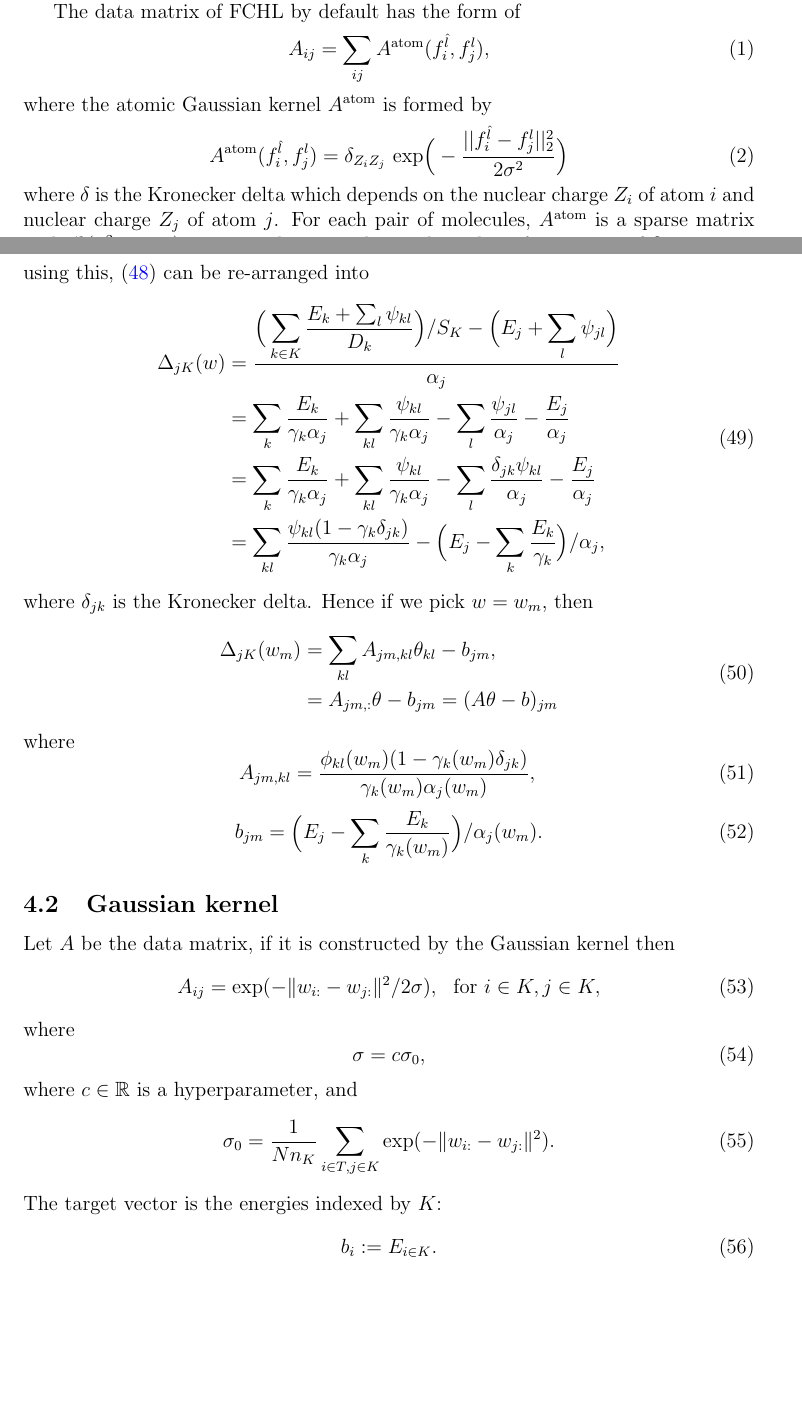
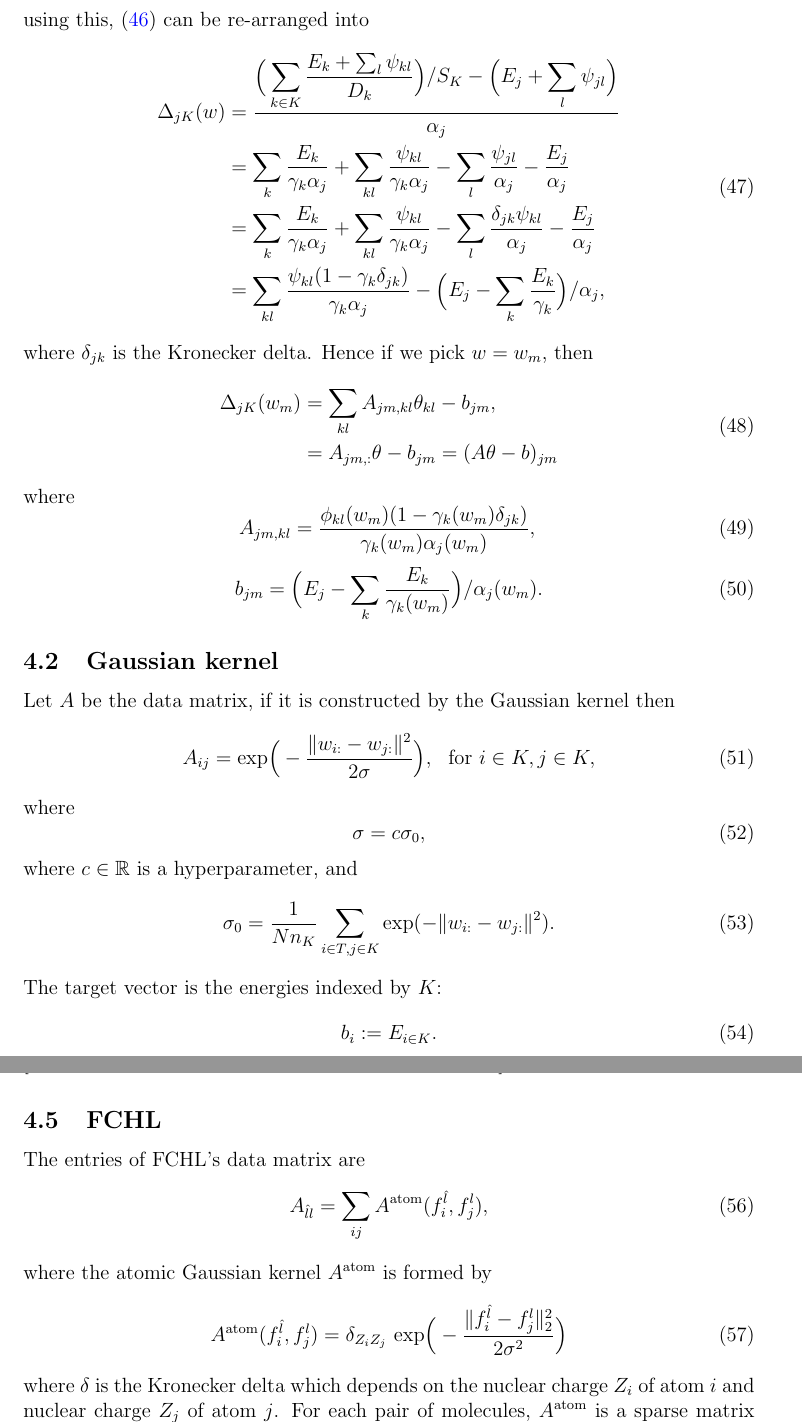
Before and after one commit to berylgithub/qm, a LaTeX document (RoSeMI.tex): two parts of pages 1 and 8 of 16 before the commit and two parts of pages 8 and 9 of 16 after it, joined at a grey line, cut at the place of the change, the shorter picture padded with empty space. Compiled offline with pdfLaTeX.

Commit message:
moved FCHL to model section

```diff
--- a/RoSeMI.tex
+++ b/RoSeMI.tex
@@ -62,17 +62,6 @@ Atom-centered symmetry functions (ACSF) (\at{cite Behler}) computes 4 symmetry f
 \subsection{FCHL}
 Faber--Christensen--Huang--Lilienfeld (FCHL) \at{cite Faber et al}. Essentially FCHL encodes radial distribution by the two-body term, and encodes the mean distances and angular information by three-body term. FCHL considers atomic coordinates and the nuclear charges as the primary inputs. For each molecule, FCHL returns an array of size $(\max_l n^l_\text{atom}, 5, n_\text{neigh})$, where $n_\text{neigh}$ is the number of atomic neighbours; almost in all cases $n_\text{neigh} = \max_l n^l_\text{atom}$, the only exception is when periodic boundary cell mode is used (usually for crystals).
 The hyperparameters are: cut-off radius (in Angstrom), number of neighbours, and periodic cells boundaries. For the QM9 dataset, FCHL returns an array with size $(133885, 29, 5, 29)$.
-
-The data matrix of FCHL by default has the form of
-\begin{equation}
-	A_{ij} = \sum_{ij} A^\text{atom}(f^{\hat{l}}_i, f^l_j),
-\end{equation}
-where the atomic Gaussian kernel $A^\text{atom}$ is formed by
-\begin{equation}
-	A^\text{atom}(f^{\hat{l}}_i, f^l_j) = \delta_{Z_iZ_j} \text{ exp}\Big( - \frac{||f^{\hat{l}}_i - f^l_j ||^2_2}{2 \sigma^2} \Big)
-\end{equation}
-where $\delta$ is the Kronecker delta which depends on the nuclear charge $Z_i$ of atom $i$ and nuclear charge $Z_j$ of atom $j$.
-For each pair of molecules, $A^\text{atom}$ is a sparse matrix with $\mathcal{O}(n_\text{atom}^2 - c)$ storage, where $c$ is the total number of occurence of $\delta_{Z_iZ_j} = 0$.
 
 \section{Feature extraction}
 \label{sec:feature}
@@ -423,7 +412,7 @@ where
 Let $A$ be the data matrix, if it is constructed by the Gaussian kernel then
 \begin{equation}
 	\label{eq:gaussian}
-	A_{ij} = \text{exp}(-\|w_{i:} - w_{j:}\|^2 / 2\sigma), ~~\text{for }i \in K, j \in K,
+	A_{ij} = \text{exp}\Big(-\frac{\|w_{i:} - w_{j:}\|^2}{2\sigma}\Big), ~~\text{for }i \in K, j \in K,
 \end{equation}
 where
 \begin{equation}
@@ -452,6 +441,17 @@ with the target vector in (\ref{eq:lineartargetvector}).
 \label{subsec:NN}
 \at{insert standard neural network formula here}
 
+\subsection{FCHL}
+The entries of FCHL's data matrix are
+\begin{equation}
+	A_{\hat{l}l} = \sum_{ij} A^\text{atom}(f^{\hat{l}}_i, f^l_j),
+\end{equation}
+where the atomic Gaussian kernel $A^\text{atom}$ is formed by
+\begin{equation}
+	A^\text{atom}(f^{\hat{l}}_i, f^l_j) = \delta_{Z_iZ_j} \text{ exp}\Big( - \frac{\|f^{\hat{l}}_i - f^l_j \|^2_2}{2 \sigma^2} \Big)
+\end{equation}
+where $\delta$ is the Kronecker delta which depends on the nuclear charge $Z_i$ of atom $i$ and nuclear charge $Z_j$ of atom $j$.
+For each pair of molecules, $A^\text{atom}$ is a sparse matrix with $\mathcal{O}(n_\text{atom}^2 - c)$ storage, where $c$ is the total number of occurrences of $\delta_{Z_iZ_j} = 0$.
 
 \iffalse
 &= \frac{\D \left(\sum_{k\in K} \frac{E_k + \sum_l \theta_{kl} \phi_{kl}(w)}{D_k(w)} / S_K(w)\right) - \left(E_j + \sum_l \theta_{jl} \phi_{jl}(w)\right)}{D_j(w)S_K(w)-1}, \\
```
